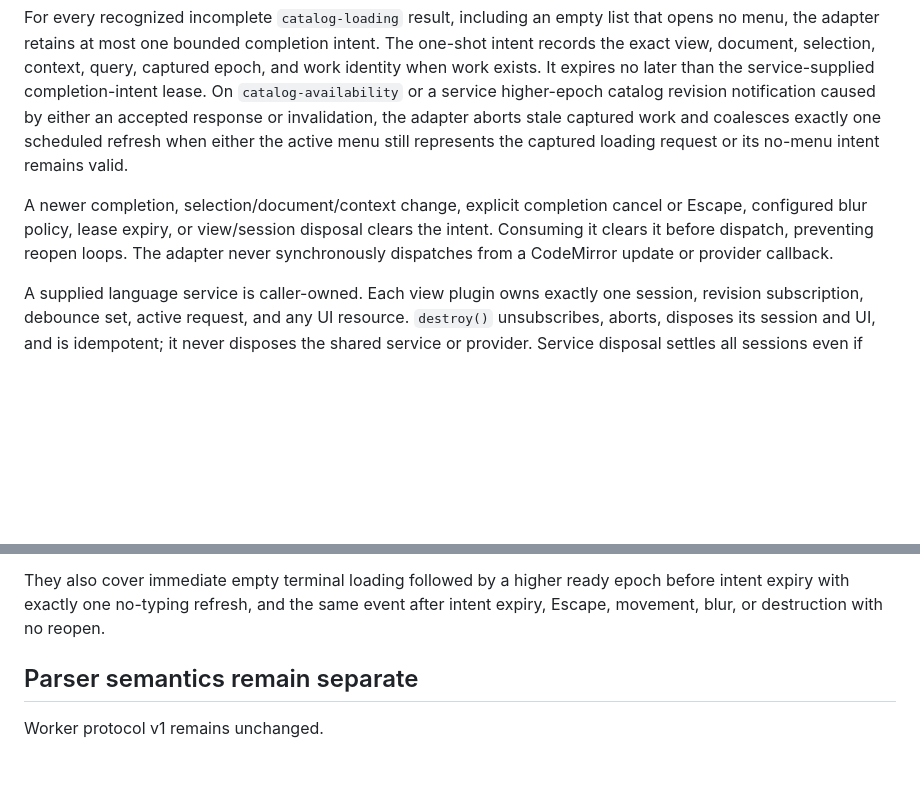
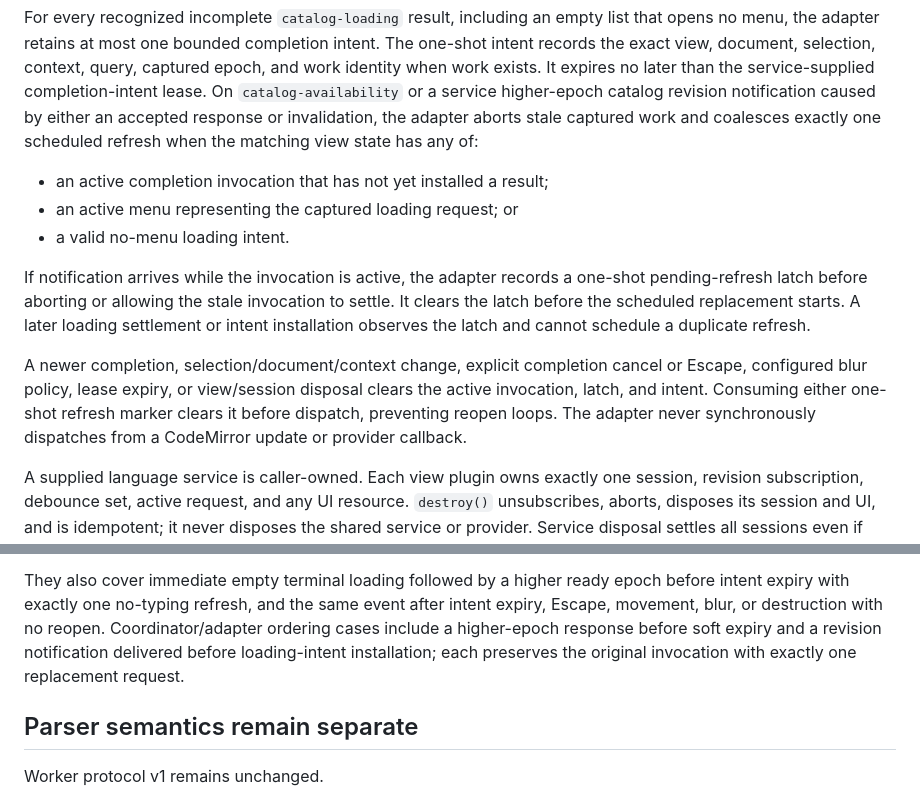
Before and after one commit to marimo-team/codemirror-sql, a Markdown page: docs/adr/0005-parser-independent-relation-completion.md, 2 parts joined by grey strips. Rendered like a GitHub page; blank space fills up the shorter version.

Commit message:
docs: preserve active completion across epoch races

```diff
--- a/docs/adr/0005-parser-independent-relation-completion.md
+++ b/docs/adr/0005-parser-independent-relation-completion.md
@@ -577,15 +577,25 @@ context, query, captured epoch, and work identity when work exists. It expires
 no later than the service-supplied completion-intent lease. On
 `catalog-availability` or a service higher-epoch catalog revision notification
 caused by either an accepted response or invalidation, the adapter aborts stale
-captured work and coalesces exactly one scheduled refresh when either the
-active menu still represents the captured loading request or its no-menu
-intent remains valid.
+captured work and coalesces exactly one scheduled refresh when the matching
+view state has any of:
+
+- an active completion invocation that has not yet installed a result;
+- an active menu representing the captured loading request; or
+- a valid no-menu loading intent.
+
+If notification arrives while the invocation is active, the adapter records a
+one-shot pending-refresh latch before aborting or allowing the stale invocation
+to settle. It clears the latch before the scheduled replacement starts. A
+later loading settlement or intent installation observes the latch and cannot
+schedule a duplicate refresh.
 
 A newer completion, selection/document/context change, explicit completion
 cancel or Escape, configured blur policy, lease expiry, or view/session
-disposal clears the intent. Consuming it clears it before dispatch, preventing
-reopen loops. The adapter never synchronously dispatches from a CodeMirror
-update or provider callback.
+disposal clears the active invocation, latch, and intent. Consuming either
+one-shot refresh marker clears it before dispatch, preventing reopen loops. The
+adapter never synchronously dispatches from a CodeMirror update or provider
+callback.
 
 A supplied language service is caller-owned. Each view plugin owns exactly one
 session, revision subscription, debounce set, active request, and any UI
@@ -629,7 +639,10 @@ handoff without abort/restart.
 They also cover immediate empty terminal loading followed by a higher ready
 epoch before intent expiry with exactly one no-typing refresh, and the same
 event after intent expiry, Escape, movement, blur, or destruction with no
-reopen.
+reopen. Coordinator/adapter ordering cases include a higher-epoch response
+before soft expiry and a revision notification delivered before loading-intent
+installation; each preserves the original invocation with exactly one
+replacement request.
 
 ## Parser semantics remain separate
 
```
